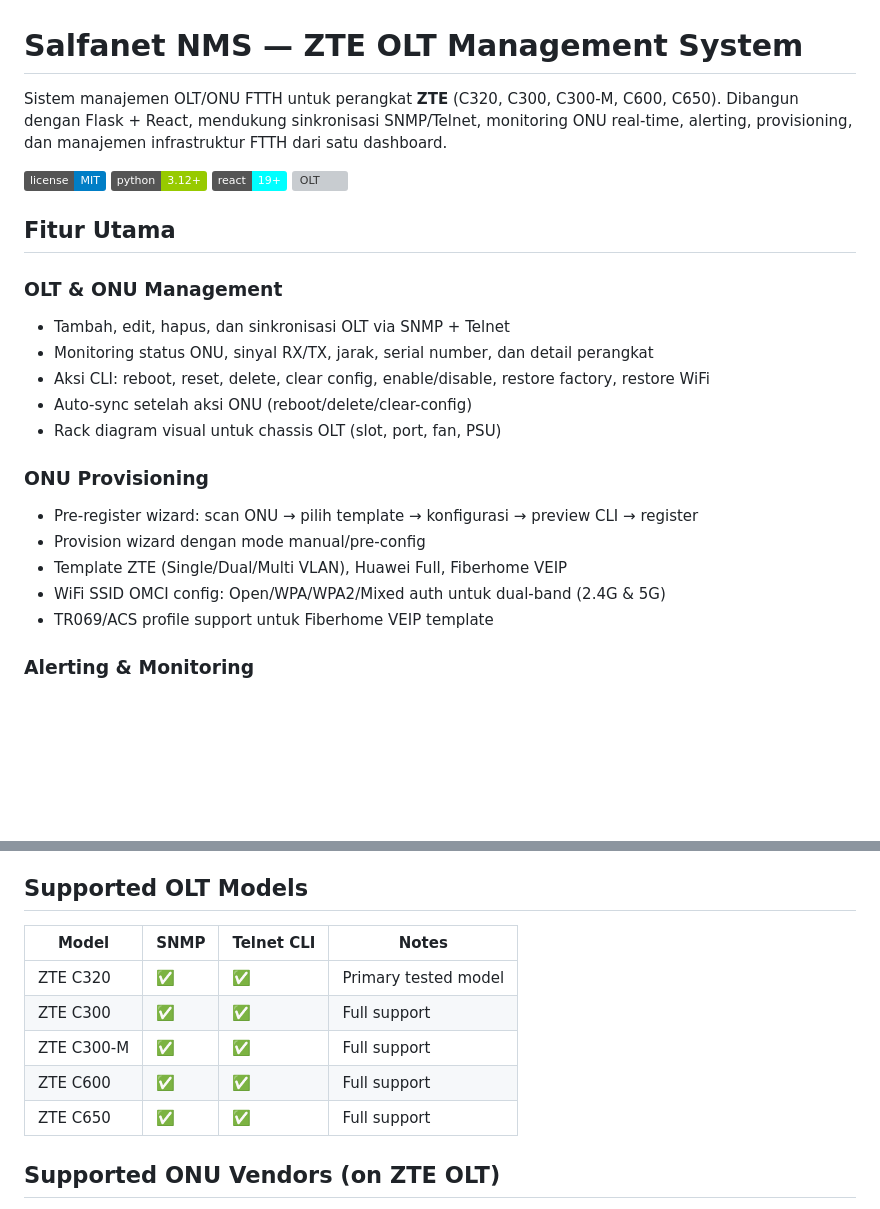
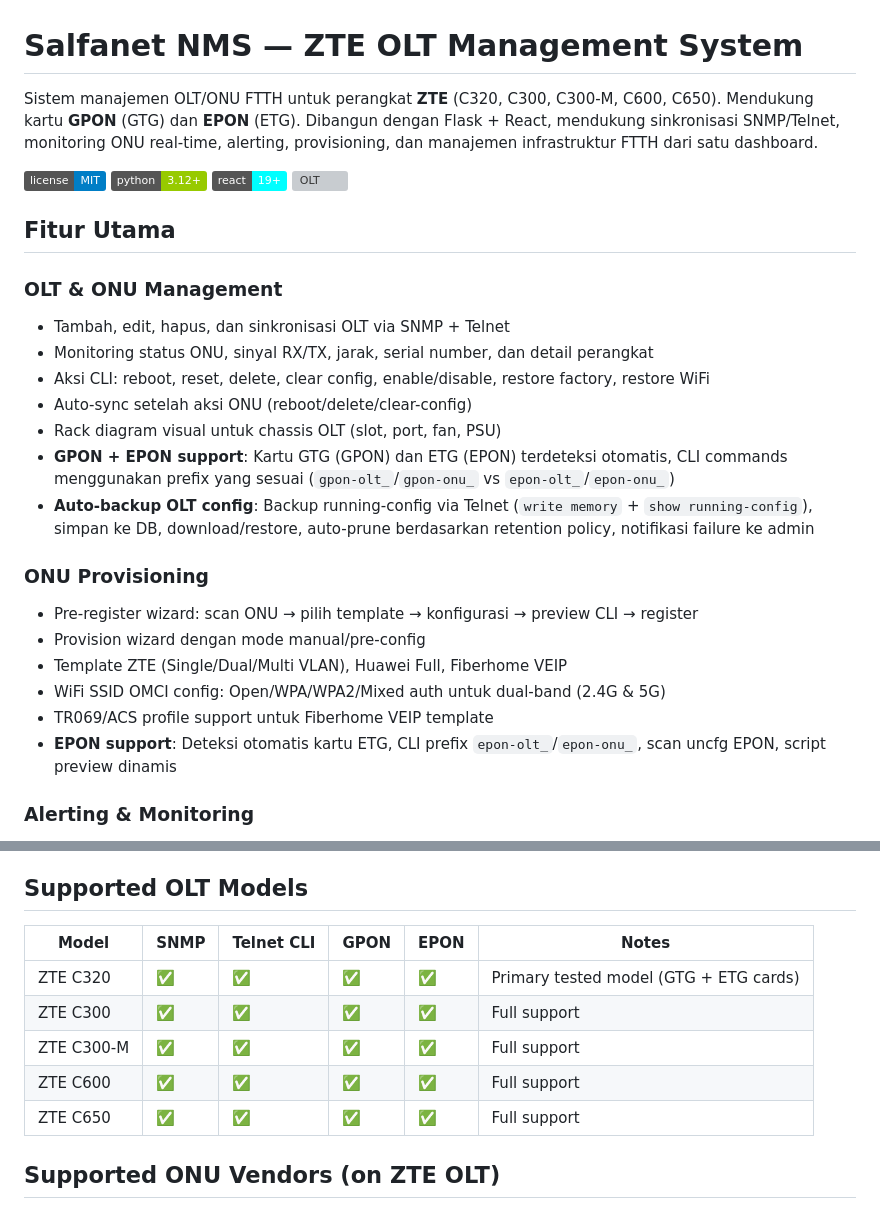
Before and after one commit to s4lfanet/nms-ztec320, a Markdown page: README.md, 2 parts joined by grey strips. GitHub-like rendering; badges without logos; blank space fills up the shorter version; grey boxes are pictures that could not be loaded.

Commit message:
Update CHANGELOG and README for EPON support and auto-backup audit

```diff
--- a/README.md
+++ b/README.md
@@ -1,6 +1,6 @@
 # Salfanet NMS — ZTE OLT Management System
 
-Sistem manajemen OLT/ONU FTTH untuk perangkat **ZTE** (C320, C300, C300-M, C600, C650). Dibangun dengan Flask + React, mendukung sinkronisasi SNMP/Telnet, monitoring ONU real-time, alerting, provisioning, dan manajemen infrastruktur FTTH dari satu dashboard.
+Sistem manajemen OLT/ONU FTTH untuk perangkat **ZTE** (C320, C300, C300-M, C600, C650). Mendukung kartu **GPON** (GTG) dan **EPON** (ETG). Dibangun dengan Flask + React, mendukung sinkronisasi SNMP/Telnet, monitoring ONU real-time, alerting, provisioning, dan manajemen infrastruktur FTTH dari satu dashboard.
 
 ![License](https://img.shields.io/badge/license-MIT-blue)
 ![Python](https://img.shields.io/badge/python-3.12+-green)
@@ -15,6 +15,8 @@ Sistem manajemen OLT/ONU FTTH untuk perangkat **ZTE** (C320, C300, C300-M, C600,
 - Aksi CLI: reboot, reset, delete, clear config, enable/disable, restore factory, restore WiFi
 - Auto-sync setelah aksi ONU (reboot/delete/clear-config)
 - Rack diagram visual untuk chassis OLT (slot, port, fan, PSU)
+- **GPON + EPON support**: Kartu GTG (GPON) dan ETG (EPON) terdeteksi otomatis, CLI commands menggunakan prefix yang sesuai (`gpon-olt_`/`gpon-onu_` vs `epon-olt_`/`epon-onu_`)
+- **Auto-backup OLT config**: Backup running-config via Telnet (`write memory` + `show running-config`), simpan ke DB, download/restore, auto-prune berdasarkan retention policy, notifikasi failure ke admin
 
 ### ONU Provisioning
 - Pre-register wizard: scan ONU → pilih template → konfigurasi → preview CLI → register
@@ -22,6 +24,7 @@ Sistem manajemen OLT/ONU FTTH untuk perangkat **ZTE** (C320, C300, C300-M, C600,
 - Template ZTE (Single/Dual/Multi VLAN), Huawei Full, Fiberhome VEIP
 - WiFi SSID OMCI config: Open/WPA/WPA2/Mixed auth untuk dual-band (2.4G & 5G)
 - TR069/ACS profile support untuk Fiberhome VEIP template
+- **EPON support**: Deteksi otomatis kartu ETG, CLI prefix `epon-olt_`/`epon-onu_`, scan uncfg EPON, script preview dinamis
 
 ### Alerting & Monitoring
 - Rule-based alerts untuk OLT offline, ONU offline/dyinggasp, sinyal rendah, CPU/memory/temperature
@@ -417,13 +420,13 @@ npm run test
 
 ## Supported OLT Models
 
-| Model | SNMP | Telnet CLI | Notes |
-|-------|------|-----------|-------|
-| ZTE C320 | ✅ | ✅ | Primary tested model |
-| ZTE C300 | ✅ | ✅ | Full support |
-| ZTE C300-M | ✅ | ✅ | Full support |
-| ZTE C600 | ✅ | ✅ | Full support |
-| ZTE C650 | ✅ | ✅ | Full support |
+| Model | SNMP | Telnet CLI | GPON | EPON | Notes |
+|-------|------|-----------|------|------|-------|
+| ZTE C320 | ✅ | ✅ | ✅ | ✅ | Primary tested model (GTG + ETG cards) |
+| ZTE C300 | ✅ | ✅ | ✅ | ✅ | Full support |
+| ZTE C300-M | ✅ | ✅ | ✅ | ✅ | Full support |
+| ZTE C600 | ✅ | ✅ | ✅ | ✅ | Full support |
+| ZTE C650 | ✅ | ✅ | ✅ | ✅ | Full support |
 
 ## Supported ONU Vendors (on ZTE OLT)
 
```
Also changed, not shown: CHANGELOG.md (+55 -0 lines).
